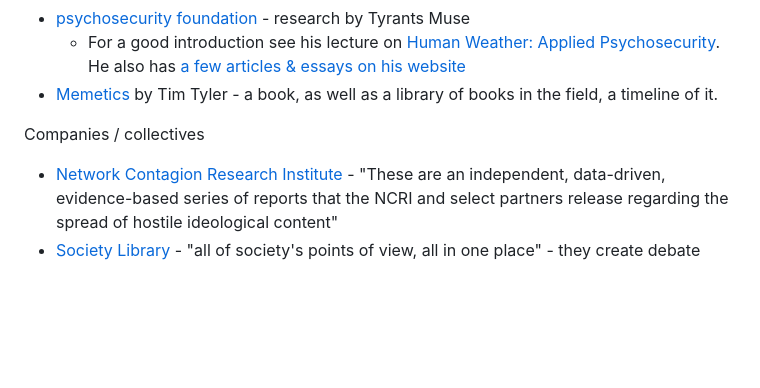
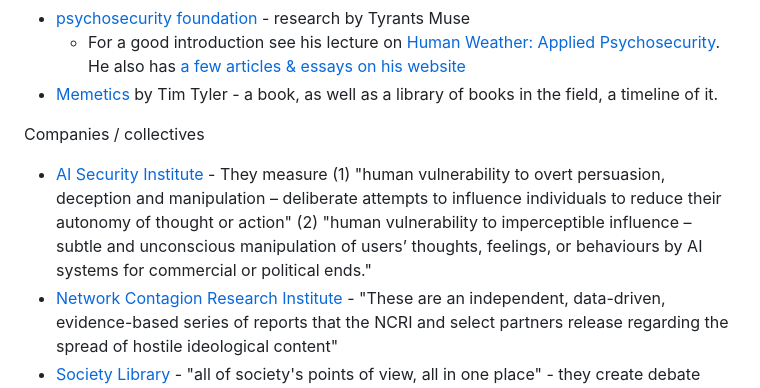
Before and after one commit to DefenderOfBasic/open-memetics-institute, a Markdown page: LIBRARY.md, the part around the change. GitHub-like rendering; blank space fills up the shorter version.

```diff
--- a/LIBRARY.md
+++ b/LIBRARY.md
@@ -11,6 +11,7 @@ Useful tools & resources. Currently just an uncategorized list. Will add categor
 
 Companies / collectives
 
+- [AI Security Institute](https://www.aisi.gov.uk/research-agenda#human-influence) - They measure (1) "human vulnerability to overt persuasion, deception and manipulation – deliberate attempts to influence individuals to reduce their autonomy of thought or action" (2) "human vulnerability to imperceptible influence – subtle and unconscious manipulation of users’ thoughts, feelings, or behaviours by AI systems for commercial or political ends."
 - [Network Contagion Research Institute](https://networkcontagion.us/reports/) - "These are an independent, data-driven, evidence-based series of reports that the NCRI and select partners release regarding the spread of hostile ideological content"
 - [Society Library](https://www.societylibrary.org/) - "all of society's points of view, all in one place" - they create debate maps, aggregating prespectives
 - [Deepest Beliefs Lab](https://www.deepestbeliefslab.com/) University of North Carolina at Chapel Hill - "We study people’s deepest beliefs and how they shape society"
```
